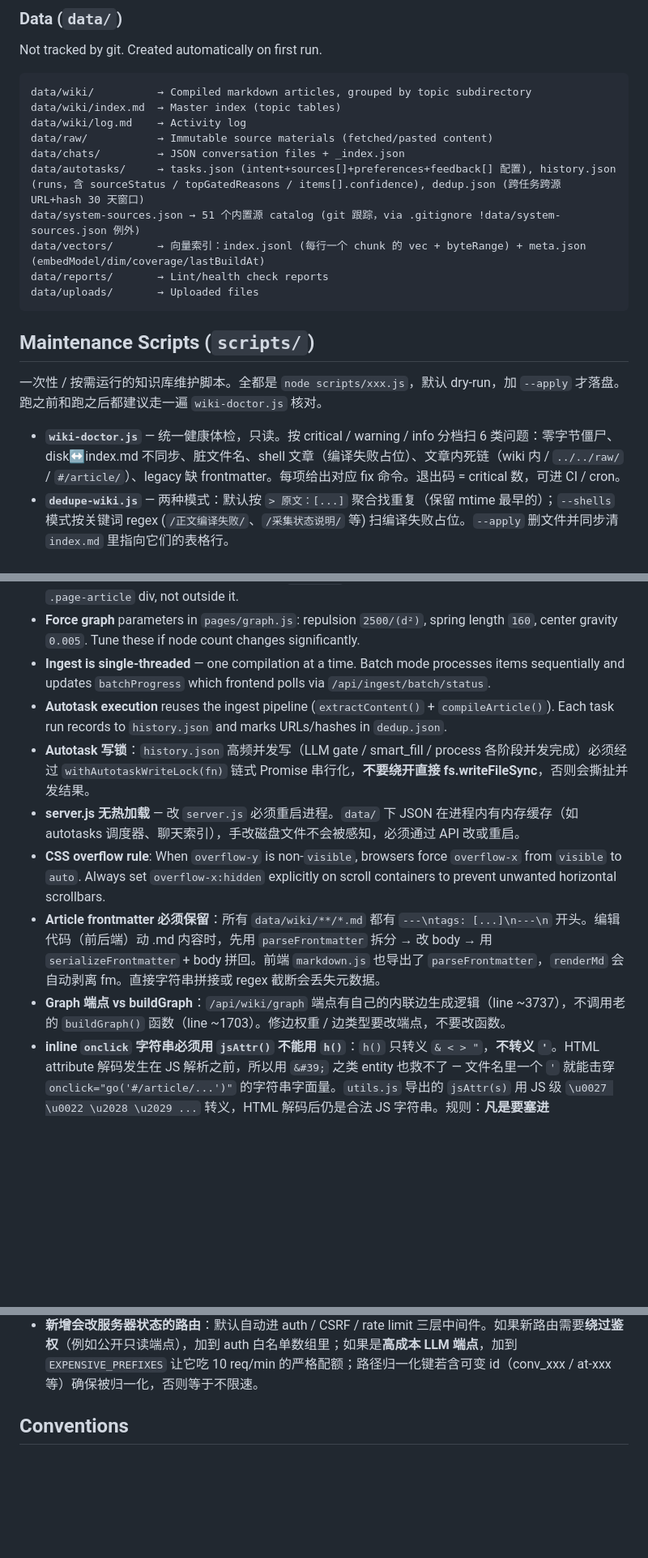
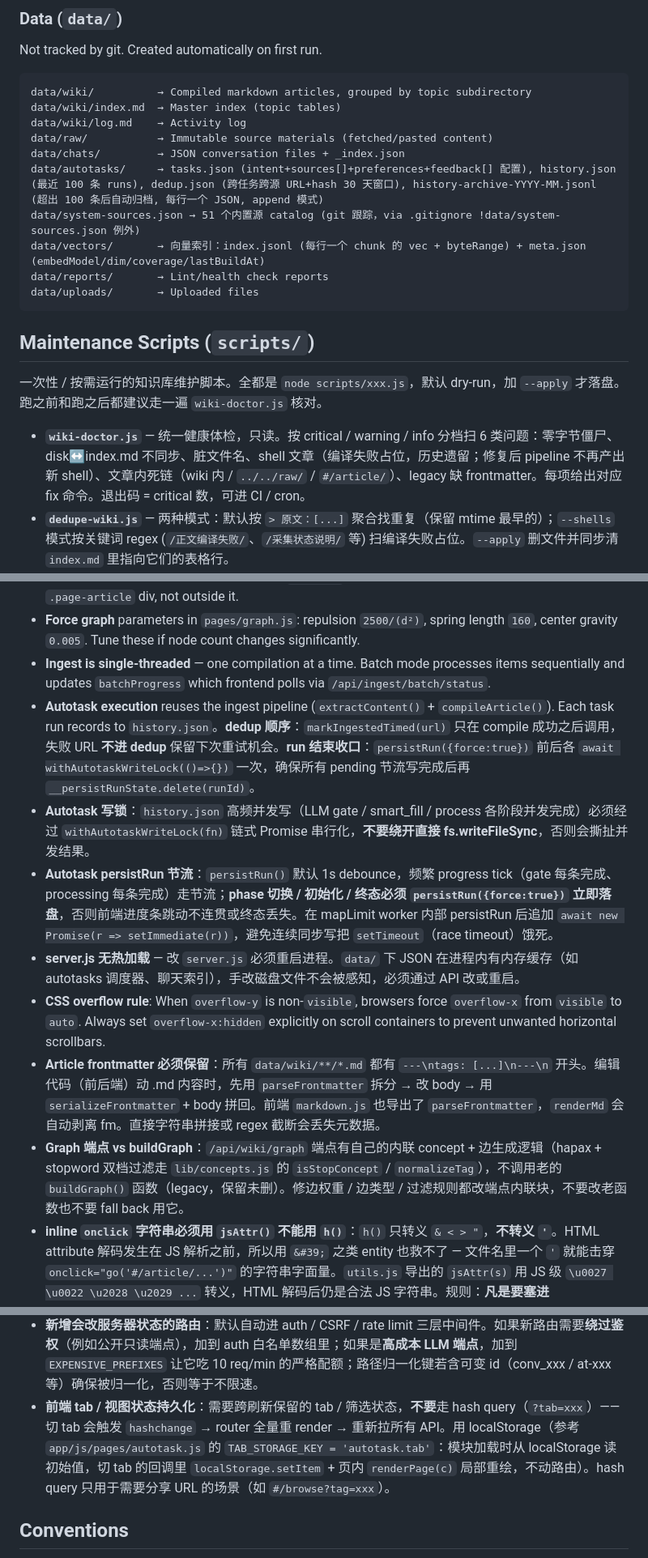
Before and after one commit to gongty/pith, a Markdown page: CLAUDE.md, 3 parts joined by grey strips. Shown at 81% size. Drawn GitHub-style; blank space fills up the shorter version.

Commit message:
CLAUDE.md: 对齐 autotask 失败契约 + history 归档端点 + run.items status 枚举

```diff
--- a/CLAUDE.md
+++ b/CLAUDE.md
@@ -93,7 +93,7 @@ data/wiki/index.md  → Master index (topic tables)
 data/wiki/log.md    → Activity log
 data/raw/           → Immutable source materials (fetched/pasted content)
 data/chats/         → JSON conversation files + _index.json
-data/autotasks/     → tasks.json (intent+sources[]+preferences+feedback[] 配置), history.json (runs，含 sourceStatus / topGatedReasons / items[].confidence), dedup.json (跨任务跨源 URL+hash 30 天窗口)
+data/autotasks/     → tasks.json (intent+sources[]+preferences+feedback[] 配置), history.json (最近 100 条 runs), dedup.json (跨任务跨源 URL+hash 30 天窗口), history-archive-YYYY-MM.jsonl (超出 100 条后自动归档, 每行一个 JSON, append 模式)
 data/system-sources.json → 51 个内置源 catalog (git 跟踪，via .gitignore !data/system-sources.json 例外)
 data/vectors/       → 向量索引：index.jsonl (每行一个 chunk 的 vec + byteRange) + meta.json (embedModel/dim/coverage/lastBuildAt)
 data/reports/       → Lint/health check reports
@@ -104,7 +104,7 @@ data/uploads/       → Uploaded files
 
 一次性 / 按需运行的知识库维护脚本。全都是 `node scripts/xxx.js`，默认 dry-run，加 `--apply` 才落盘。跑之前和跑之后都建议走一遍 `wiki-doctor.js` 核对。
 
-- **`wiki-doctor.js`** — 统一健康体检，只读。按 critical / warning / info 分档扫 6 类问题：零字节僵尸、disk↔index.md 不同步、脏文件名、shell 文章（编译失败占位）、文章内死链（wiki 内 / `../../raw/` / `#/article/`）、legacy 缺 frontmatter。每项给出对应 fix 命令。退出码 = critical 数，可进 CI / cron。
+- **`wiki-doctor.js`** — 统一健康体检，只读。按 critical / warning / info 分档扫 6 类问题：零字节僵尸、disk↔index.md 不同步、脏文件名、shell 文章（编译失败占位，历史遗留；修复后 pipeline 不再产出新 shell）、文章内死链（wiki 内 / `../../raw/` / `#/article/`）、legacy 缺 frontmatter。每项给出对应 fix 命令。退出码 = critical 数，可进 CI / cron。
 - **`dedupe-wiki.js`** — 两种模式：默认按 `> 原文：[...]` 聚合找重复（保留 mtime 最早的）；`--shells` 模式按关键词 regex (`/正文编译失败/`、`/采集状态说明/` 等) 扫编译失败占位。`--apply` 删文件并同步清 `index.md` 里指向它们的表格行。
 - **`clean-seealso.js`** — 扫文章 body 里的 markdown 链接，按 wiki 内 / `../../raw/` / `#/article/` 三路分类校验。dead 链接若在列表项里整行删，否则降级为纯文本 `[x]`；删完若 `## See Also` / `## 相关阅读` section 整段空了把标题也干掉。保留 frontmatter。
 - **`rename-dirty-wiki.js`** — 把文件名里含 `'` / `"` / emoji / 弯引号 / 长破折号等脏字符的 .md 重命名为 slug 化版本（与 `slugifyTitle` 同口径），同时更新 `index.md` / `log.md` / 所有文章 body 里的 markdown 链接引用。冲突时追加 `-2/-3/...`。
@@ -135,18 +135,20 @@ data/uploads/       → Uploaded files
 - **Article page uses flex layout** with TOC as `order:-1` child (renders left). TOC HTML must be inside `.page-article` div, not outside it.
 - **Force graph** parameters in `pages/graph.js`: repulsion `2500/(d²)`, spring length `160`, center gravity `0.005`. Tune these if node count changes significantly.
 - **Ingest is single-threaded** — one compilation at a time. Batch mode processes items sequentially and updates `batchProgress` which frontend polls via `/api/ingest/batch/status`.
-- **Autotask execution** reuses the ingest pipeline (`extractContent()` + `compileArticle()`). Each task run records to `history.json` and marks URLs/hashes in `dedup.json`.
+- **Autotask execution** reuses the ingest pipeline (`extractContent()` + `compileArticle()`). Each task run records to `history.json`。**dedup 顺序**：`markIngestedTimed(url)` 只在 compile 成功之后调用，失败 URL **不进 dedup** 保留下次重试机会。**run 结束收口**：`persistRun({force:true})` 前后各 `await withAutotaskWriteLock(()=>{})` 一次，确保所有 pending 节流写完成后再 `__persistRunState.delete(runId)`。
 - **Autotask 写锁**：`history.json` 高频并发写（LLM gate / smart_fill / process 各阶段并发完成）必须经过 `withAutotaskWriteLock(fn)` 链式 Promise 串行化，**不要绕开直接 fs.writeFileSync**，否则会撕扯并发结果。
+- **Autotask persistRun 节流**：`persistRun()` 默认 1s debounce，频繁 progress tick（gate 每条完成、processing 每条完成）走节流；**phase 切换 / 初始化 / 终态必须 `persistRun({force:true})` 立即落盘**，否则前端进度条跳动不连贯或终态丢失。在 mapLimit worker 内部 persistRun 后追加 `await new Promise(r => setImmediate(r))`，避免连续同步写把 `setTimeout`（race timeout）饿死。
 - **server.js 无热加载** — 改 `server.js` 必须重启进程。`data/` 下 JSON 在进程内有内存缓存（如 autotasks 调度器、聊天索引），手改磁盘文件不会被感知，必须通过 API 改或重启。
 - **CSS overflow rule**: When `overflow-y` is non-`visible`, browsers force `overflow-x` from `visible` to `auto`. Always set `overflow-x:hidden` explicitly on scroll containers to prevent unwanted horizontal scrollbars.
 - **Article frontmatter 必须保留**：所有 `data/wiki/**/*.md` 都有 `---\ntags: [...]\n---\n` 开头。编辑代码（前后端）动 .md 内容时，先用 `parseFrontmatter` 拆分 → 改 body → 用 `serializeFrontmatter` + body 拼回。前端 `markdown.js` 也导出了 `parseFrontmatter`，`renderMd` 会自动剥离 fm。直接字符串拼接或 regex 截断会丢失元数据。
-- **Graph 端点 vs buildGraph**：`/api/wiki/graph` 端点有自己的内联边生成逻辑（line ~3737），不调用老的 `buildGraph()` 函数（line ~1703）。修边权重 / 边类型要改端点，不要改函数。
+- **Graph 端点 vs buildGraph**：`/api/wiki/graph` 端点有自己的内联 concept + 边生成逻辑（hapax + stopword 双档过滤走 `lib/concepts.js` 的 `isStopConcept` / `normalizeTag`），不调用老的 `buildGraph()` 函数（legacy，保留未删）。修边权重 / 边类型 / 过滤规则都改端点内联块，不要改老函数也不要 fall back 用它。
 - **inline `onclick` 字符串必须用 `jsAttr()` 不能用 `h()`**：`h()` 只转义 `& < > "`，**不转义 `'`**。HTML attribute 解码发生在 JS 解析之前，所以用 `&#39;` 之类 entity 也救不了 — 文件名里一个 `'` 就能击穿 `onclick="go('#/article/...')"` 的字符串字面量。`utils.js` 导出的 `jsAttr(s)` 用 JS 级 `\u0027 \u0022 \u2028 \u2029 ...` 转义，HTML 解码后仍是合法 JS 字符串。规则：**凡是要塞进 `onclick="foo('...')"` 里 `'` 或 `"` 之间的变量，全用 `jsAttr()`**。`h()` 只适合放在 HTML 内容或 `title="..."` / `data-x="..."` 这种纯 attribute 场景。机器生成的 ID（`genId` 前缀 + 时间戳 + 随机字母数字）是安全的，但文件路径 / 用户输入 / 标题 slug 一律走 jsAttr。
 - **Article API 写入校验**：`POST /api/wiki/article` (新建) 会拒绝空 content（400）和同名已存在（409）。`PUT` (编辑) 允许覆盖但同样拒绝空 content。任何绕过这两个接口直接 `fs.writeFileSync` 到 `data/wiki/` 的代码都要自己做相同的防御。
 - **向量索引写入不走 fs.writeFileSync**：`data/vectors/index.jsonl` 和 `meta.json` 的写入必须经 `lib/vectors.js` 导出的 API（`buildVectorIndex` 内部已用 `.tmp → rename` + `__vectorWriteLock` 串行化）。手动 `fs.writeFileSync` 会撕裂与 `meta.json` 的一致性且可能造成部分写。手删索引想强制重建用 `POST /api/wiki/reindex-vectors?force=1`，不要 rm 文件。
 - **Contenteditable paste 清洗**：`app/js/pages/article.js` 里 `.article-title` 走 `setupTitlePlainPaste()` 强制纯文本粘贴（`innerText` 保存时会丢 HTML，但编辑态若带 inline style 会出现"首字母大其余小"的混排）；`.article-body` 走 `setupBodyPasteSanitize()` 通过 `sanitizeBodyHtml()` 按白/灰/黑三张表清洗（KEEP 标签 + 剥属性 / UNWRAP span·font / DROP script·style），只保留结构语义、剥所有 inline style / class / 颜色，并防 `javascript:` 协议。新增 contenteditable 区域要走同款处理。
 - **`safe(base, rel)` 路径穿越校验**：所有拼 `data/wiki/<path>` 之类的文件操作必须过 `safe()`。实现用 `path.resolve(base, rel)` 得到绝对路径后，校验 `full === baseResolved || full.startsWith(baseResolved + path.sep)`；拒 `path.isAbsolute(rel)` 和空值。不要用朴素 `startsWith(base)` 防穿越（`/data/wiki` vs `/data/wiki-backup` 边界会被误判放行）。
 - **新增会改服务器状态的路由**：默认自动进 auth / CSRF / rate limit 三层中间件。如果新路由需要**绕过鉴权**（例如公开只读端点），加到 auth 白名单数组里；如果是**高成本 LLM 端点**，加到 `EXPENSIVE_PREFIXES` 让它吃 10 req/min 的严格配额；路径归一化键若含可变 id（conv_xxx / at-xxx 等）确保被归一化，否则等于不限速。
+- **前端 tab / 视图状态持久化**：需要跨刷新保留的 tab / 筛选状态，**不要**走 hash query（`?tab=xxx`）—— 切 tab 会触发 `hashchange` → router 全量重 render → 重新拉所有 API。用 localStorage（参考 `app/js/pages/autotask.js` 的 `TAB_STORAGE_KEY = 'autotask.tab'`：模块加载时从 localStorage 读初始值，切 tab 的回调里 `localStorage.setItem` + 页内 `renderPage(c)` 局部重绘，不动路由）。hash query 只用于需要分享 URL 的场景（如 `#/browse?tag=xxx`）。
 
 ## Conventions
 
```
Also changed, not shown: other parts of CLAUDE.md (+4 -4 lines).
